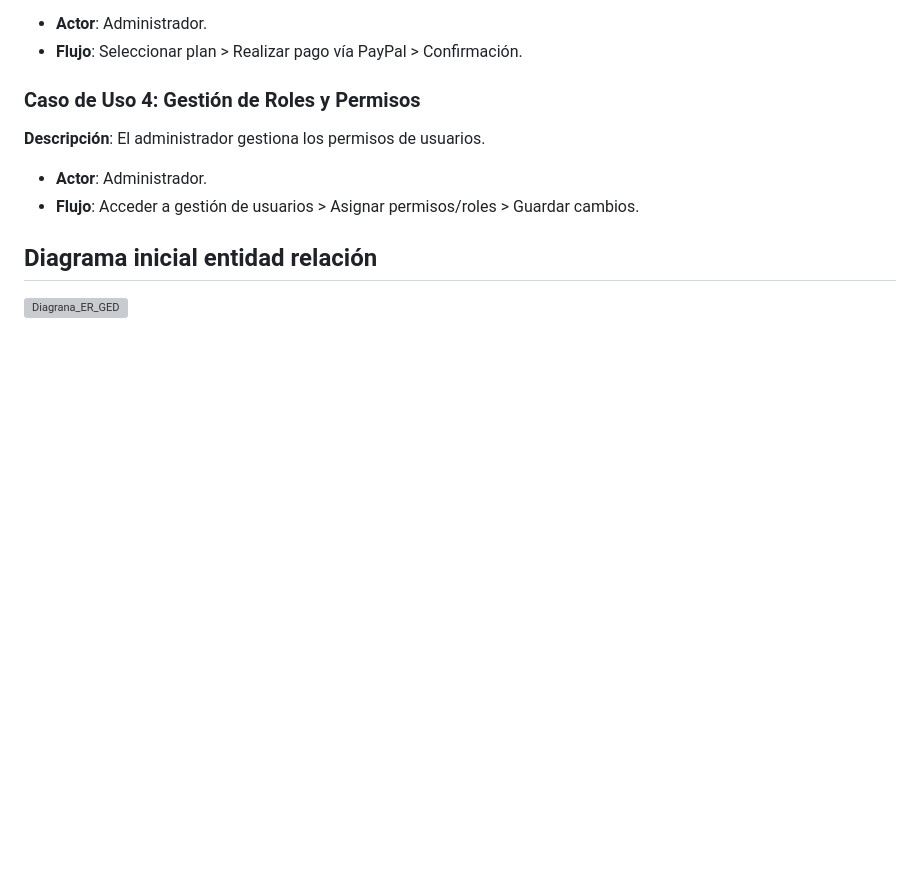
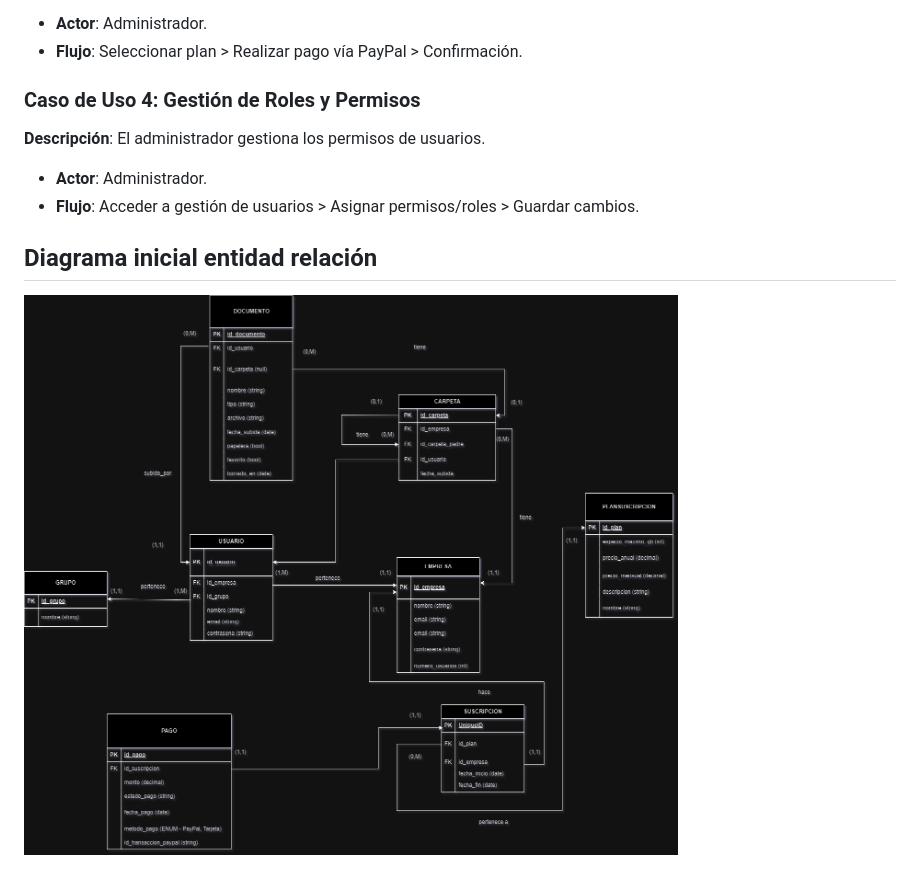
Before and after one commit to SAMDAW99/Papelectro, a Markdown page: README.md, the part around the change. GitHub-like rendering; blank space fills up the shorter version; grey boxes are pictures that could not be loaded.

Commit message:
correcion

```diff
--- a/README.md
+++ b/README.md
@@ -133,4 +133,4 @@ Son plataformas de notas que carecen de la gestión de roles y la seguridad avan
 
 ## Diagrama inicial entidad relación
 
-![Diagrana_ER_GED](./readme_imgs/Diagrama_GED)
+![Diagrana_ER_GED](./readme_imgs/Diagrama_GED_oscuro.png)
```
